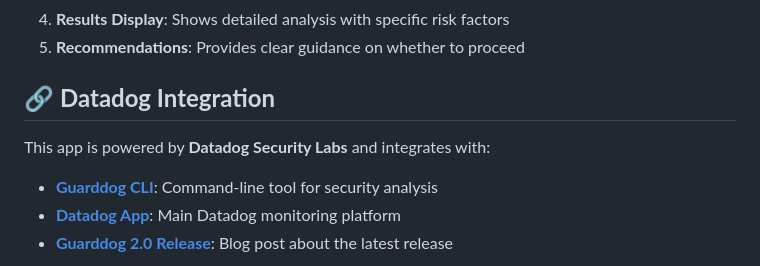
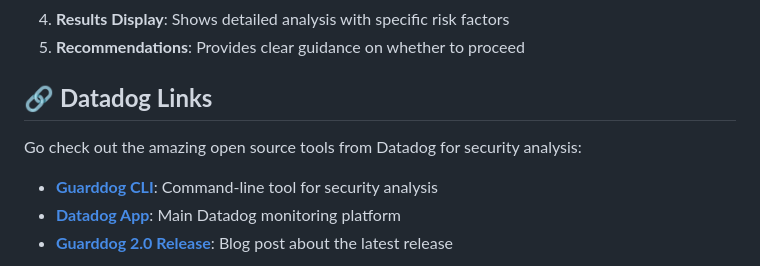
Before and after one commit to jasonhand/scam_url_detector, a Markdown page: README.md, the part around the change. Rendered like a GitHub page.

```diff
--- a/README.md
+++ b/README.md
@@ -42,9 +42,9 @@ A modern, interactive web application that helps users identify potentially mali
 4. **Results Display**: Shows detailed analysis with specific risk factors
 5. **Recommendations**: Provides clear guidance on whether to proceed
 
-## 🔗 **Datadog Integration**
+## 🔗 **Datadog Links**
 
-This app is powered by **Datadog Security Labs** and integrates with:
+Go check out the amazing open source tools from Datadog for security analysis:
 
 - **[Guarddog CLI](https://github.com/DataDog/guarddog)**: Command-line tool for security analysis
 - **[Datadog App](https://app.datadoghq.com)**: Main Datadog monitoring platform
```
